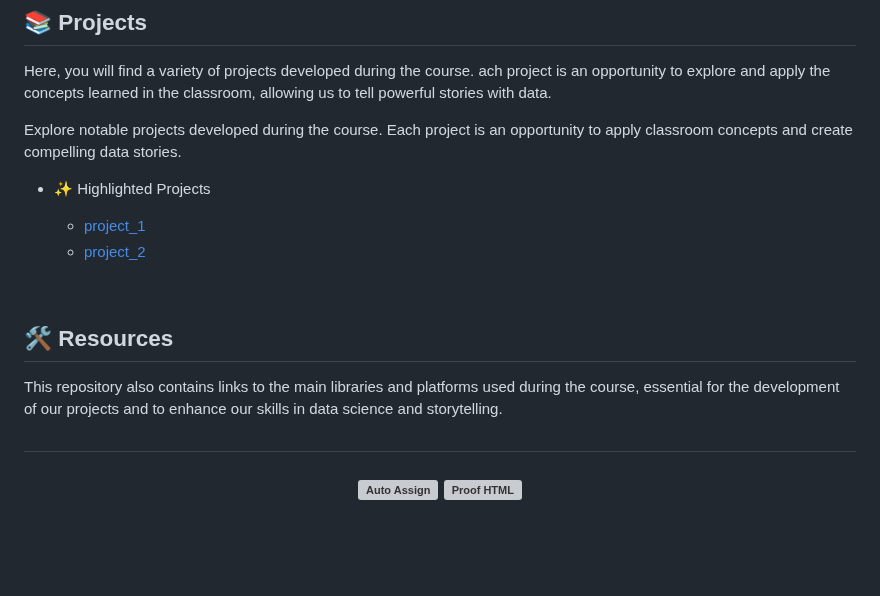
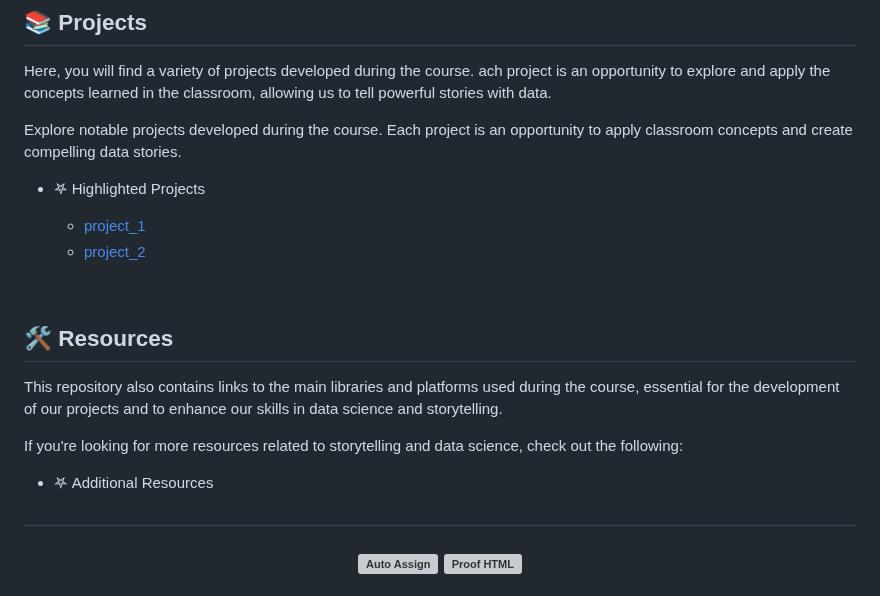
Before and after one commit to Mindful-AI-Assistants/storytelling-first-semester-2024, a Markdown page: README.md, the part around the change. GitHub-like rendering; blank space fills up the shorter version; grey boxes are pictures that could not be loaded.

Commit message:
Update README.md
Signed-off-by: Fabiana Campanari <fabicampanari@gmail.com>

```diff
--- a/README.md
+++ b/README.md
@@ -38,7 +38,7 @@ Here, you will find a variety of projects developed during the course. ach proje
 
 Explore notable projects developed during the course. Each project is an opportunity to apply classroom concepts and create compelling data stories.
 
-   - ✨ Highlighted Projects
+   - 𖤐 Highlighted Projects
 
      - [project_1]()
      - [project_2]()
@@ -48,6 +48,11 @@ Explore notable projects developed during the course. Each project is an opportu
 ## 🛠️ Resources
 
 This repository also contains links to the main libraries and platforms used during the course, essential for the development of our projects and to enhance our skills in data science and storytelling.
+
+If you're looking for more resources related to storytelling and data science, check out the following:
+
+   - 𖤐 Additional Resources
+
 
 
 
```
